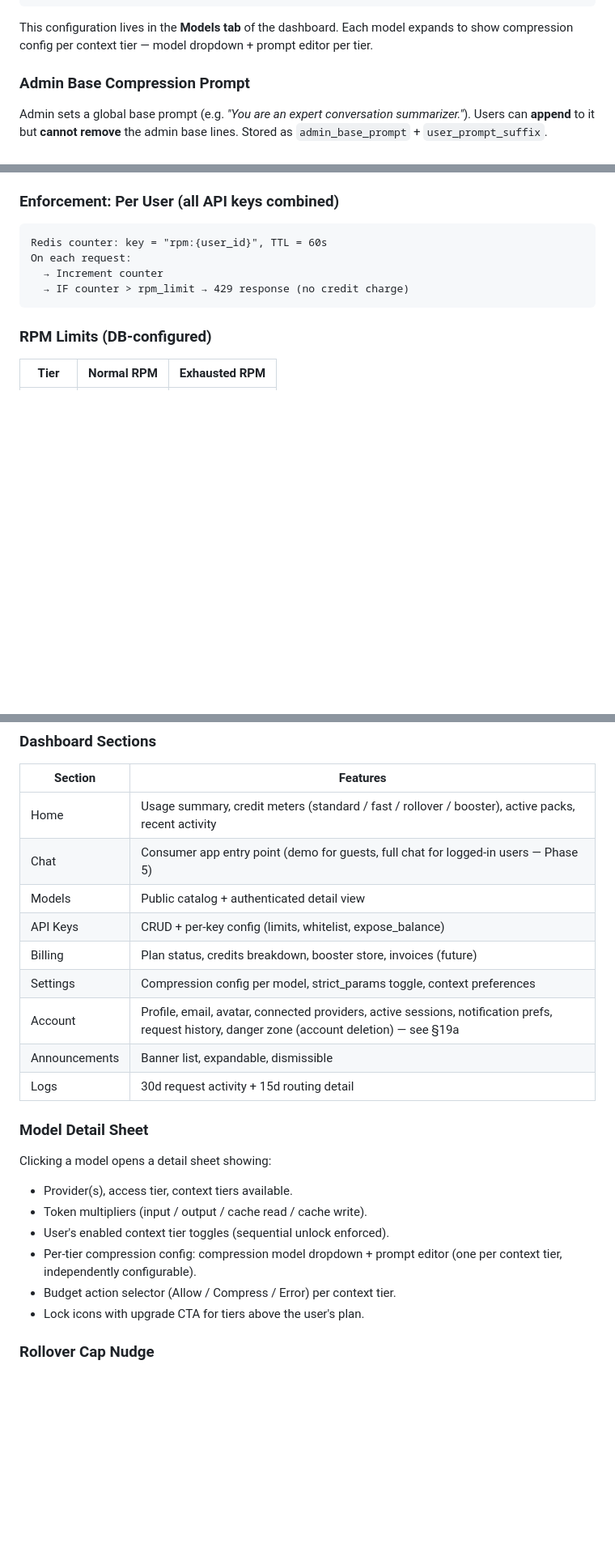
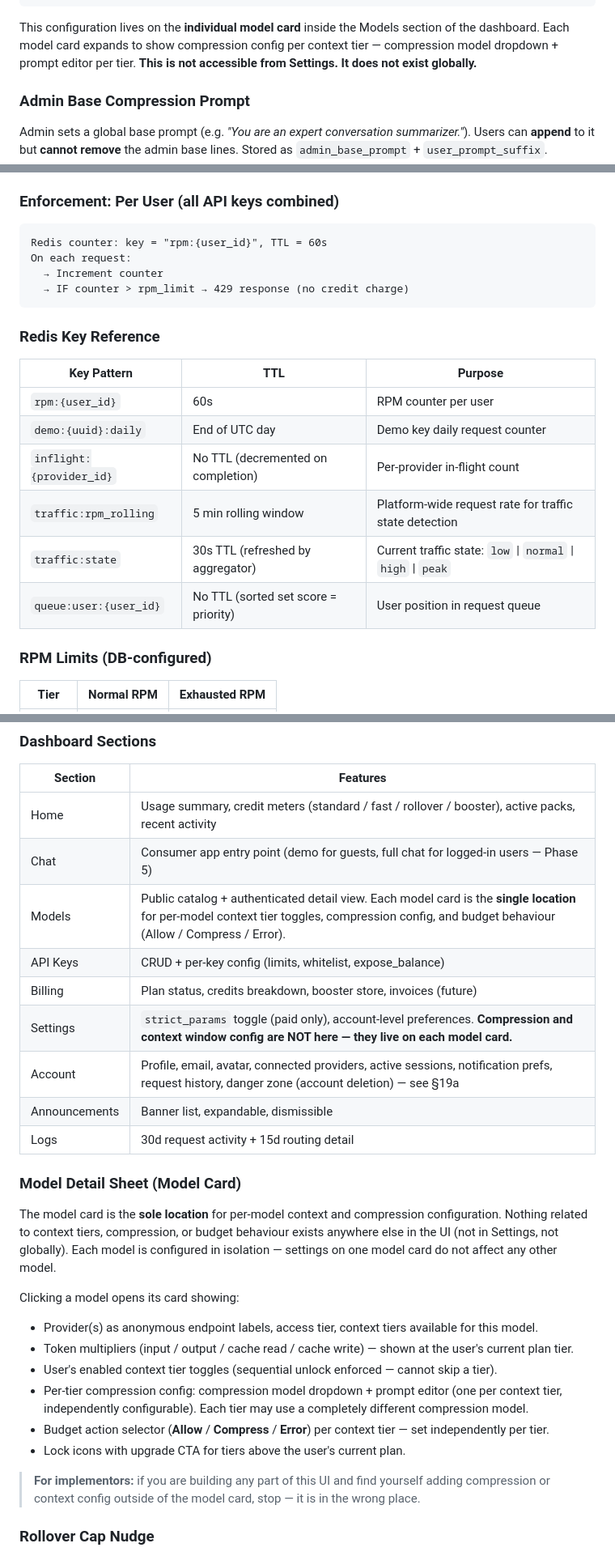
Before and after one commit to vendouple/OrchidLLM, a Markdown page: plans/ORCHIDLLM_PLAN.md, 3 parts joined by grey strips. Shown at 81% size. Drawn GitHub-style; blank space fills up the shorter version.

````diff
--- a/plans/ORCHIDLLM_PLAN.md
+++ b/plans/ORCHIDLLM_PLAN.md
@@ -565,7 +605,7 @@ user_compression_settings
 └── base_prompt_locked       text (admin-set, read-only to user)
 ```
 
-This configuration lives in the **Models tab** of the dashboard. Each model expands to show compression config per context tier — model dropdown + prompt editor per tier.
+This configuration lives on the **individual model card** inside the Models section of the dashboard. Each model card expands to show compression config per context tier — compression model dropdown + prompt editor per tier. **This is not accessible from Settings. It does not exist globally.**
 
 ### Admin Base Compression Prompt
 
@@ -916,6 +956,17 @@ On each request:
   → IF counter > rpm_limit → 429 response (no credit charge)
 ```
 
+### Redis Key Reference
+
+| Key Pattern | TTL | Purpose |
+|------------|-----|---------|
+| `rpm:{user_id}` | 60s | RPM counter per user |
+| `demo:{uuid}:daily` | End of UTC day | Demo key daily request counter |
+| `inflight:{provider_id}` | No TTL (decremented on completion) | Per-provider in-flight count |
+| `traffic:rpm_rolling` | 5 min rolling window | Platform-wide request rate for traffic state detection |
+| `traffic:state` | 30s TTL (refreshed by aggregator) | Current traffic state: `low` \| `normal` \| `high` \| `peak` |
+| `queue:user:{user_id}` | No TTL (sorted set score = priority) | User position in request queue |
+
 ### RPM Limits (DB-configured)
 
 | Tier | Normal RPM | Exhausted RPM |
@@ -1269,24 +1320,28 @@ Tier color transitions are **animated** on upgrade confirmation.
 |---------|---------|
 | Home | Usage summary, credit meters (standard / fast / rollover / booster), active packs, recent activity |
 | Chat | Consumer app entry point (demo for guests, full chat for logged-in users — Phase 5) |
-| Models | Public catalog + authenticated detail view |
+| Models | Public catalog + authenticated detail view. Each model card is the **single location** for per-model context tier toggles, compression config, and budget behaviour (Allow / Compress / Error). |
 | API Keys | CRUD + per-key config (limits, whitelist, expose_balance) |
 | Billing | Plan status, credits breakdown, booster store, invoices (future) |
-| Settings | Compression config per model, strict_params toggle, context preferences |
+| Settings | `strict_params` toggle (paid only), account-level preferences. **Compression and context window config are NOT here — they live on each model card.** |
 | Account | Profile, email, avatar, connected providers, active sessions, notification prefs, request history, danger zone (account deletion) — see §19a |
 | Announcements | Banner list, expandable, dismissible |
 | Logs | 30d request activity + 15d routing detail |
 
-### Model Detail Sheet
-
-Clicking a model opens a detail sheet showing:
-
-- Provider(s), access tier, context tiers available.
-- Token multipliers (input / output / cache read / cache write).
-- User's enabled context tier toggles (sequential unlock enforced).
-- Per-tier compression config: compression model dropdown + prompt editor (one per context tier, independently configurable).
-- Budget action selector (Allow / Compress / Error) per context tier.
-- Lock icons with upgrade CTA for tiers above the user's plan.
+### Model Detail Sheet (Model Card)
+
+The model card is the **sole location** for per-model context and compression configuration. Nothing related to context tiers, compression, or budget behaviour exists anywhere else in the UI (not in Settings, not globally). Each model is configured in isolation — settings on one model card do not affect any other model.
+
+Clicking a model opens its card showing:
+
+- Provider(s) as anonymous endpoint labels, access tier, context tiers available for this model.
+- Token multipliers (input / output / cache read / cache write) — shown at the user's current plan tier.
+- User's enabled context tier toggles (sequential unlock enforced — cannot skip a tier).
+- Per-tier compression config: compression model dropdown + prompt editor (one per context tier, independently configurable). Each tier may use a completely different compression model.
+- Budget action selector (**Allow** / **Compress** / **Error**) per context tier — set independently per tier.
+- Lock icons with upgrade CTA for tiers above the user's current plan.
+
+> **For implementors:** if you are building any part of this UI and find yourself adding compression or context config outside of the model card, stop — it is in the wrong place.
 
 ### Rollover Cap Nudge
 
````
Also changed, not shown: other parts of plans/ORCHIDLLM_PLAN.md (+42 -2 lines).
